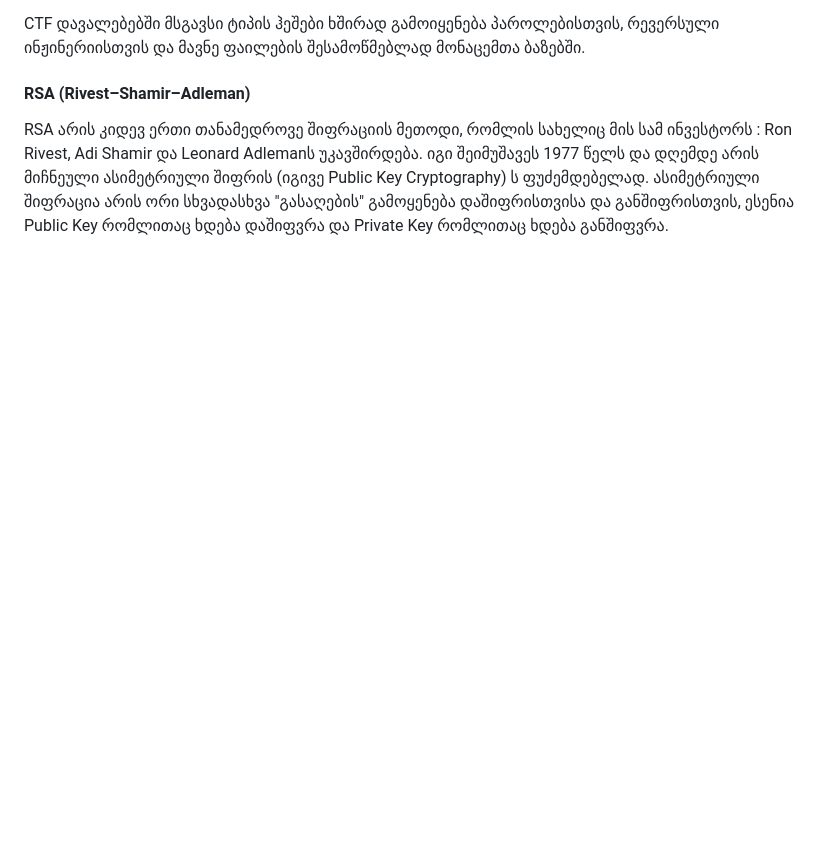
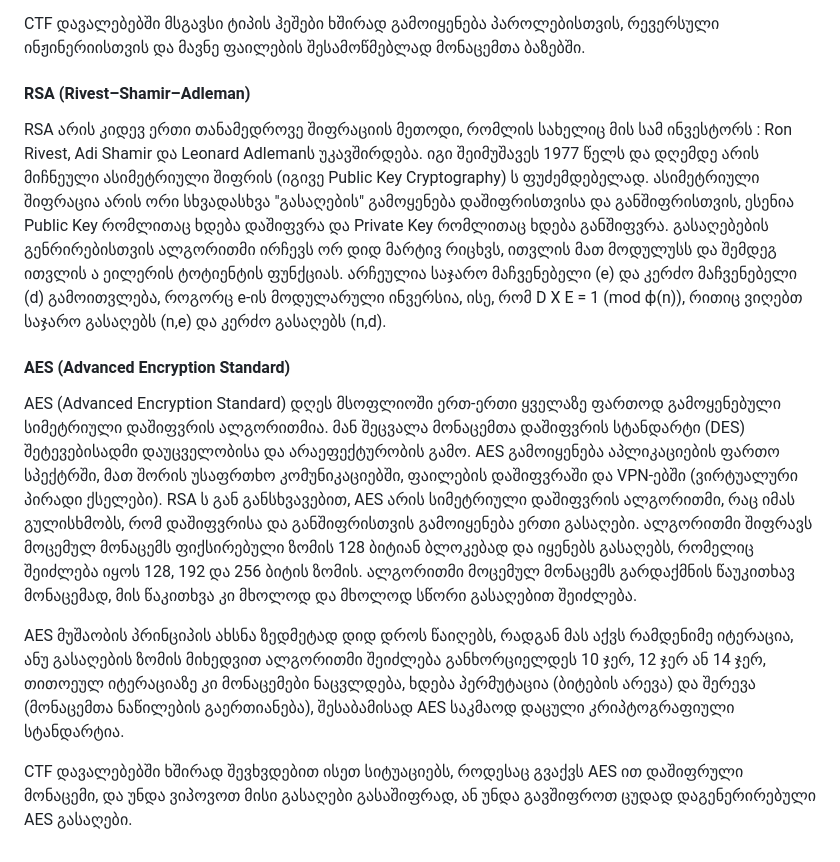
Before and after one commit to firelordzuka/Getting-started-with-CTF-challanges-GEO, a Markdown page: 4. CTF კატეგორია - კრიპტოგრაფია.md, the part around the change. Drawn GitHub-style; blank space fills up the shorter version.

```diff
--- a/4. CTF კატეგორია - კრიპტოგრაფია.md
+++ b/4. CTF კატეგორია - კრიპტოგრაფია.md
@@ -66,4 +66,16 @@ CTF დავალებებში მსგავსი ტიპის ჰ
 #### RSA (Rivest–Shamir–Adleman)
 
 
-RSA არის კიდევ ერთი თანამედროვე შიფრაციის მეთოდი, რომლის სახელიც მის სამ ინვესტორს : Ron Rivest, Adi Shamir და  Leonard Adlemanს უკავშირდება. იგი შეიმუშავეს 1977 წელს და დღემდე არის მიჩნეული ასიმეტრიული შიფრის (იგივე  Public Key Cryptography) ს ფუძემდებელად. ასიმეტრიული შიფრაცია არის ორი სხვადასხვა "გასაღების" გამოყენება დაშიფრისთვისა და განშიფრისთვის, ესენია Public Key რომლითაც ხდება დაშიფვრა და Private Key რომლითაც ხდება განშიფვრა.
+RSA არის კიდევ ერთი თანამედროვე შიფრაციის მეთოდი, რომლის სახელიც მის სამ ინვესტორს : Ron Rivest, Adi Shamir და  Leonard Adlemanს უკავშირდება. იგი შეიმუშავეს 1977 წელს და დღემდე არის მიჩნეული ასიმეტრიული შიფრის (იგივე  Public Key Cryptography) ს ფუძემდებელად. ასიმეტრიული შიფრაცია არის ორი სხვადასხვა "გასაღების" გამოყენება დაშიფრისთვისა და განშიფრისთვის, ესენია Public Key რომლითაც ხდება დაშიფვრა და Private Key რომლითაც ხდება განშიფვრა. გასაღებების გენრირებისთვის ალგორითმი ირჩევს ორ დიდ მარტივ რიცხვს, ითვლის მათ მოდულუსს და შემდეგ ითვლის ა ეილერის ტოტიენტის ფუნქციას. არჩეულია საჯარო მაჩვენებელი (e) და კერძო მაჩვენებელი (d) გამოითვლება, როგორც e-ის მოდულარული ინვერსია, ისე, რომ D X E = 1 (mod ϕ(n)), რითიც ვიღებთ საჯარო გასაღებს (n,e) და კერძო გასაღებს (n,d).
+
+
+
+#### AES (Advanced Encryption Standard)
+
+AES (Advanced Encryption Standard) დღეს მსოფლიოში ერთ-ერთი ყველაზე ფართოდ გამოყენებული სიმეტრიული დაშიფვრის ალგორითმია. მან შეცვალა მონაცემთა დაშიფვრის სტანდარტი (DES) შეტევებისადმი დაუცველობისა და არაეფექტურობის გამო. AES გამოიყენება აპლიკაციების ფართო სპექტრში, მათ შორის უსაფრთხო კომუნიკაციებში, ფაილების დაშიფვრაში და VPN-ებში (ვირტუალური პირადი ქსელები). RSA ს გან განსხვავებით, AES არის სიმეტრიული დაშიფვრის ალგორითმი, რაც იმას გულისხმობს, რომ  დაშიფვრისა და განშიფრისთვის გამოიყენება ერთი გასაღები. ალგორითმი შიფრავს მოცემულ მონაცემს ფიქსირებული ზომის 128 ბიტიან ბლოკებად და იყენებს გასაღებს, რომელიც შეიძლება იყოს
+128, 192 და 256 ბიტის ზომის. ალგორითმი მოცემულ მონაცემს გარდაქმნის წაუკითხავ მონაცემად, მის წაკითხვა კი მხოლოდ და მხოლოდ სწორი გასაღებით შეიძლება.
+
+AES მუშაობის პრინციპის ახსნა ზედმეტად დიდ დროს წაიღებს, რადგან მას აქვს რამდენიმე იტერაცია, ანუ გასაღების ზომის მიხედვით ალგორითმი შეიძლება განხორციელდეს 10 ჯერ, 12 ჯერ ან 14 ჯერ, თითოეულ იტერაციაზე კი მონაცემები ნაცვლდება, ხდება პერმუტაცია (ბიტების არევა) და შერევა (მონაცემთა ნაწილების გაერთიანება), შესაბამისად AES საკმაოდ დაცული კრიპტოგრაფიული სტანდარტია.
+
+
+CTF დავალებებში ხშირად შევხვდებით ისეთ სიტუაციებს, როდესაც გვაქვს AES ით დაშიფრული მონაცემი, და უნდა ვიპოვოთ მისი გასაღები გასაშიფრად, ან უნდა გავშიფროთ ცუდად დაგენერირებული AES გასაღები.
```
